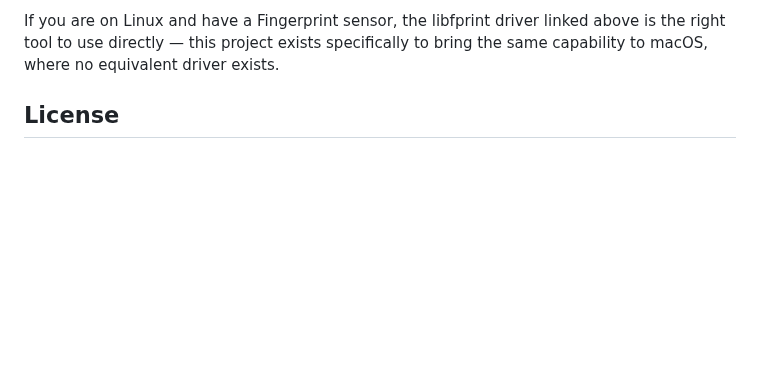
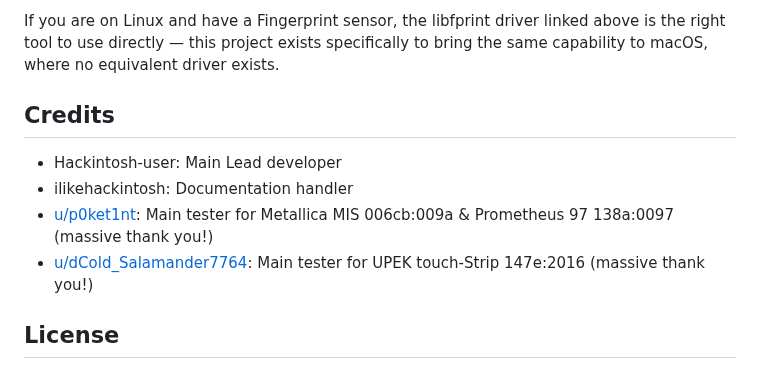
Before and after one commit to hackintosh-user/VFS5011-hackintosh, a Markdown page: README.md, the part around the change. Drawn GitHub-style; blank space fills up the shorter version.

Commit message:
include credits section in README

```diff
--- a/README.md
+++ b/README.md
@@ -307,6 +307,15 @@ linked above is the right tool to use directly — this project exists
 specifically to bring the same capability to macOS, where no equivalent
 driver exists.
 
+
+
+## Credits
+
+* Hackintosh-user: Main Lead developer
+* ilikehackintosh: Documentation handler
+* [u/p0ket1nt](https://www.reddit.com/user/p0cketl1nt/): Main tester for Metallica MIS 006cb:009a & Prometheus 97 138a:0097 (massive thank you!)
+* [u/dCold_Salamander7764](https://www.reddit.com/user/Cold_Salamander7764/): Main tester for UPEK touch-Strip 147e:2016 (massive thank you!)
+
 ## License
 
 Released under the BSD 3-Clause License. See [LICENSE](https://github.com/hackintosh-user/VFS5011-hackintosh/tree/active-development?tab=License-1-ov-file) for
```
